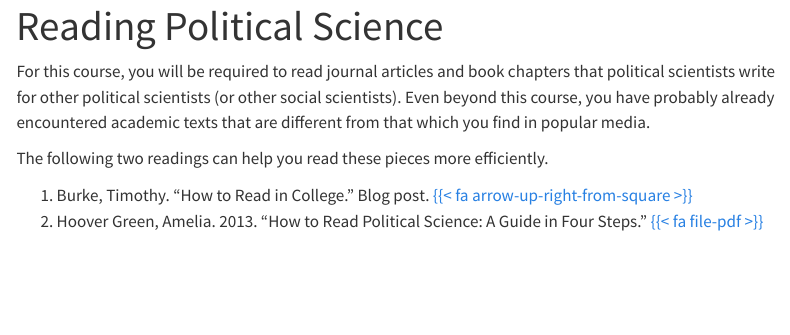
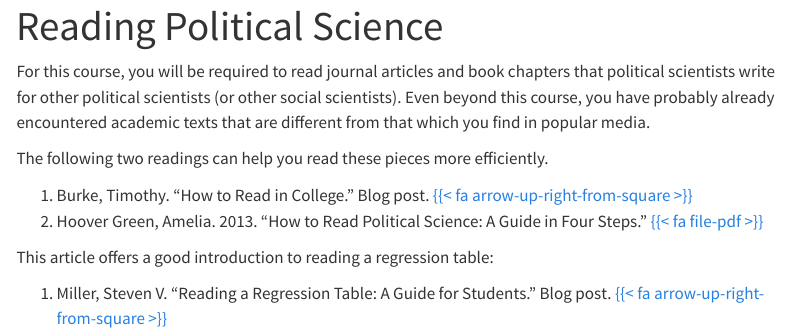
Before and after one commit to equezadallanes/pol226-fall24, a Quarto document (resource/reading.qmd): the page in a window 1100 px wide, from its top. Rendered offline with R 4.5, knitr and Pandoc in place of Quarto, with nearby package versions; menus at the side of the page are left out.

Commit message:
last update

```diff
--- a/resource/reading.qmd
+++ b/resource/reading.qmd
@@ -8,3 +8,8 @@ The following two readings can help you read these pieces more efficiently.
 
 1. Burke, Timothy. “How to Read in College.” Blog post. [{{< fa arrow-up-right-from-square >}}](https://blogs.swarthmore.edu/burke/permanent-features-advice-on-academia/how-to-read-in-college/)
 2. Hoover Green, Amelia. 2013. "How to Read Political Science: A Guide in Four Steps." [{{< fa file-pdf >}}](https://calgara.github.io/Pol157_Spring2019/howtoread.pdf)
+
+
+This article offers a good introduction to reading a regression table:
+
+1. Miller, Steven V. “Reading a Regression Table: A Guide for Students.” Blog post. [{{< fa arrow-up-right-from-square >}}](https://svmiller.com/blog/2014/08/reading-a-regression-table-a-guide-for-students/)
```
Also changed, not shown: docs/search.json, 44 other files.
